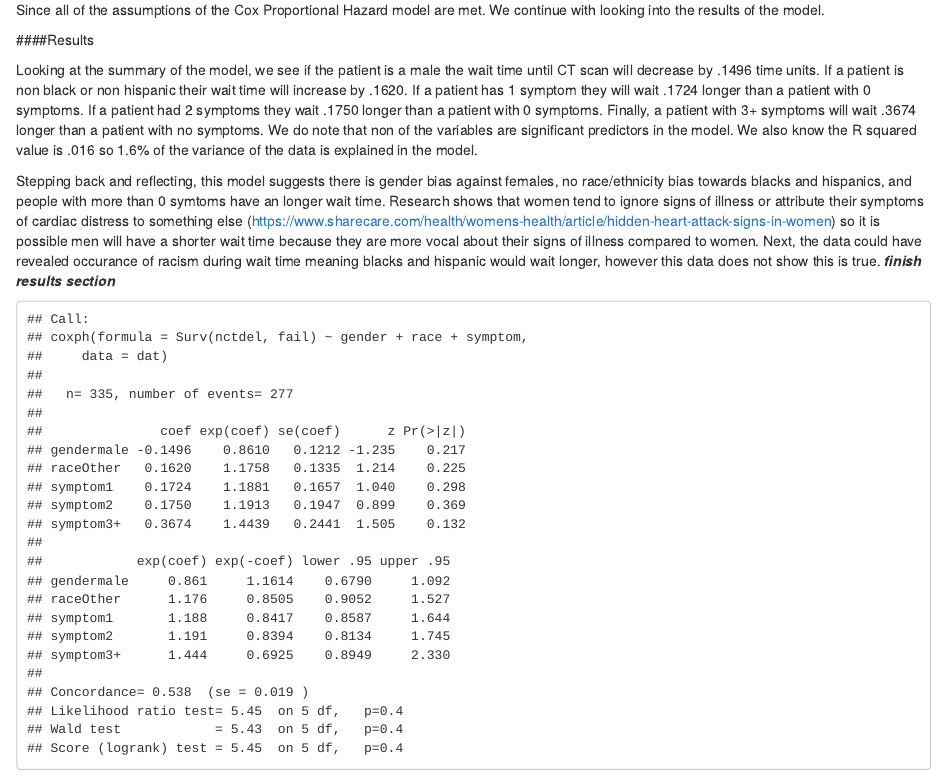
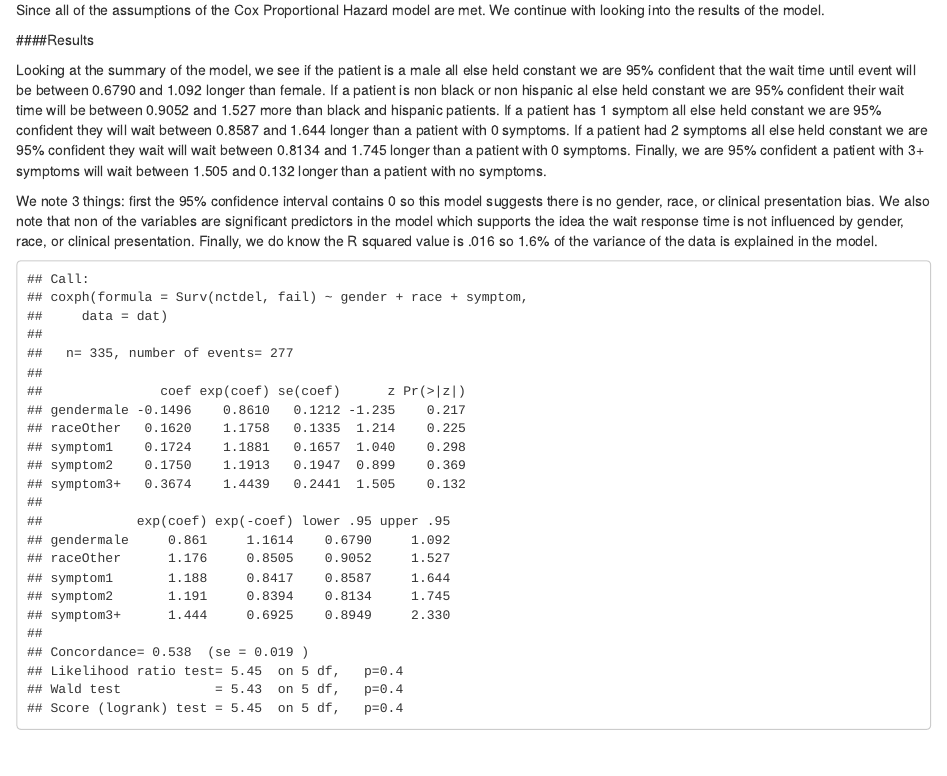
Before and after one commit to brown-nathaniel/case2, an R Markdown document (Case2-2.Rmd): the page in a window 1100 px wide, from 3030 px down. Rendered offline with R 4.5, knitr and Pandoc, with nearby package versions; some code elsewhere in the file could not run offline.

Commit message:
cox ph results

````diff
--- a/Case2-2.Rmd
+++ b/Case2-2.Rmd
@@ -121,9 +121,11 @@ Since all of the assumptions of the Cox Proportional Hazard model are met. We co
 
 ####Results
 
-Looking at the summary of the model, we see if the patient is a male the wait time until CT scan will decrease by .1496 time units. If a patient is non black or non hispanic their wait time will increase by .1620. If a patient has 1 symptom they will wait .1724 longer than a patient with 0 symptoms. If a patient had 2 symptoms they wait  .1750 longer than a patient with 0 symptoms. Finally, a patient with 3+ symptoms will wait .3674 longer than a patient with no symptoms. We do note that non of the variables are significant predictors in the model. We also know the R squared value is .016 so 1.6% of the variance of the data is explained in the model.
+Looking at the summary of the model, we see if the patient is a male all else held constant we are 95% confident that the wait time until event will be between 0.6790 and 1.092 longer than female. If a patient is non black or non hispanic al else held constant we are 95% confident their wait time will be between 0.9052 and 1.527 more than black and hispanic patients. If a patient has 1 symptom all else held constant we are 95% confident they will wait between 0.8587 and 1.644 longer than a patient with 0 symptoms. If a patient had 2 symptoms all else held constant we are 95% confident they wait will wait between 0.8134 and 1.745 longer than a patient with 0 symptoms. Finally, we are 95% confident a patient with 3+ symptoms will wait between 1.505 and 0.132 longer than a patient with no symptoms.
 
-Stepping back and reflecting, this model suggests there is gender bias against females, no race/ethnicity bias towards blacks and hispanics, and people with more than 0 symtoms have an longer wait time. Research shows that women tend to ignore signs of illness or attribute their symptoms of cardiac distress to something else (https://www.sharecare.com/health/womens-health/article/hidden-heart-attack-signs-in-women) so it is possible men will have a shorter wait time because they are more vocal about their signs of illness compared to women. Next, the data could have revealed occurance of racism during wait time meaning blacks and hispanic would wait longer, however this data does not show this is true. ***finish results section ***
+We note 3 things: first the 95% confidence interval contains 0 so this model suggests there is no gender, race, or clinical presentation bias. We also note that non of the variables are significant predictors in the model which supports the idea the wait response time is not influenced by gender, race, or clinical presentation. Finally, we do know the R squared value is .016 so 1.6% of the variance of the data is explained in the model.
+
+
 ```{r}
 summary(fitCPH_all)
 ```
````
